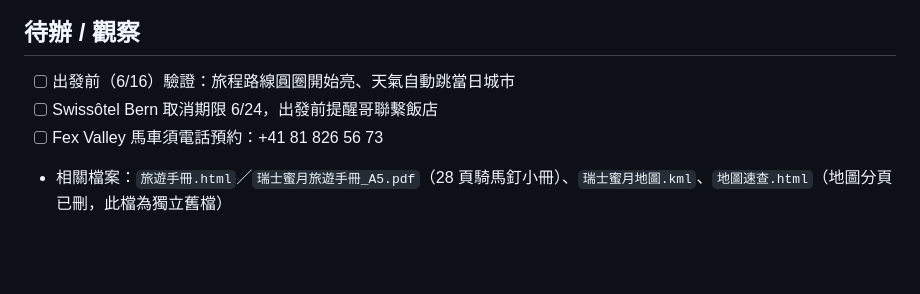
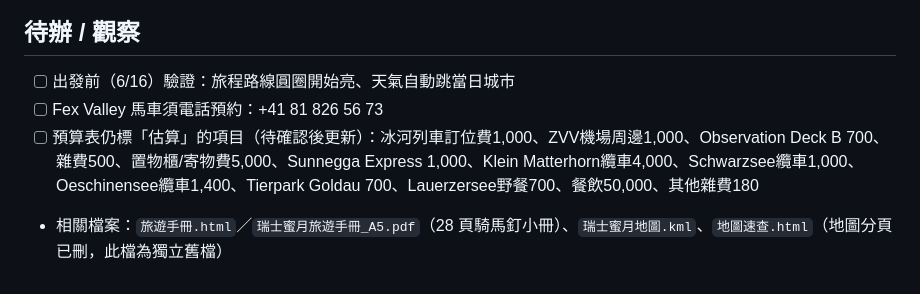
Before and after one commit to b3631692-hub/switzerland-honeymoon, a Markdown page: 進度.md, the part around the change. GitHub-like rendering; blank space fills up the shorter version.

Commit message:
更新待辦清單：移除過期Swissôtel待辦，記錄剩餘估算項目

```diff
--- a/進度.md
+++ b/進度.md
@@ -66,6 +66,6 @@
 ## 待辦 / 觀察
 
 - [ ] 出發前（6/16）驗證：旅程路線圓圈開始亮、天氣自動跳當日城市
-- [ ] Swissôtel Bern 取消期限 6/24，出發前提醒哥聯繫飯店
 - [ ] Fex Valley 馬車須電話預約：+41 81 826 56 73
+- [ ] 預算表仍標「估算」的項目（待確認後更新）：冰河列車訂位費1,000、ZVV機場周邊1,000、Observation Deck B 700、雜費500、置物櫃/寄物費5,000、Sunnegga Express 1,000、Klein Matterhorn纜車4,000、Schwarzsee纜車1,000、Oeschinensee纜車1,400、Tierpark Goldau 700、Lauerzersee野餐700、餐飲50,000、其他雜費180
 - 相關檔案：`旅遊手冊.html`／`瑞士蜜月旅遊手冊_A5.pdf`（28 頁騎馬釘小冊）、`瑞士蜜月地圖.kml`、`地圖速查.html`（地圖分頁已刪，此檔為獨立舊檔）
```
